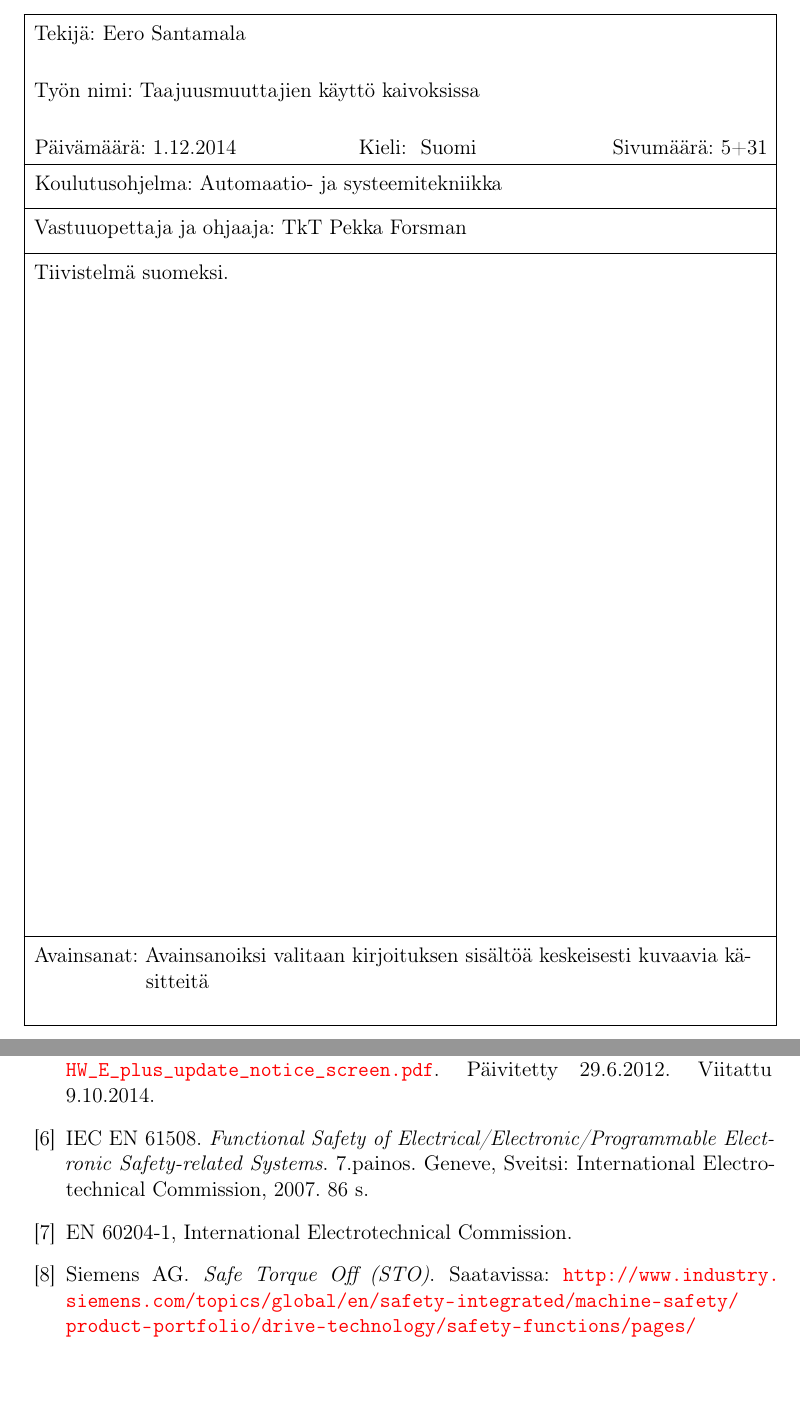
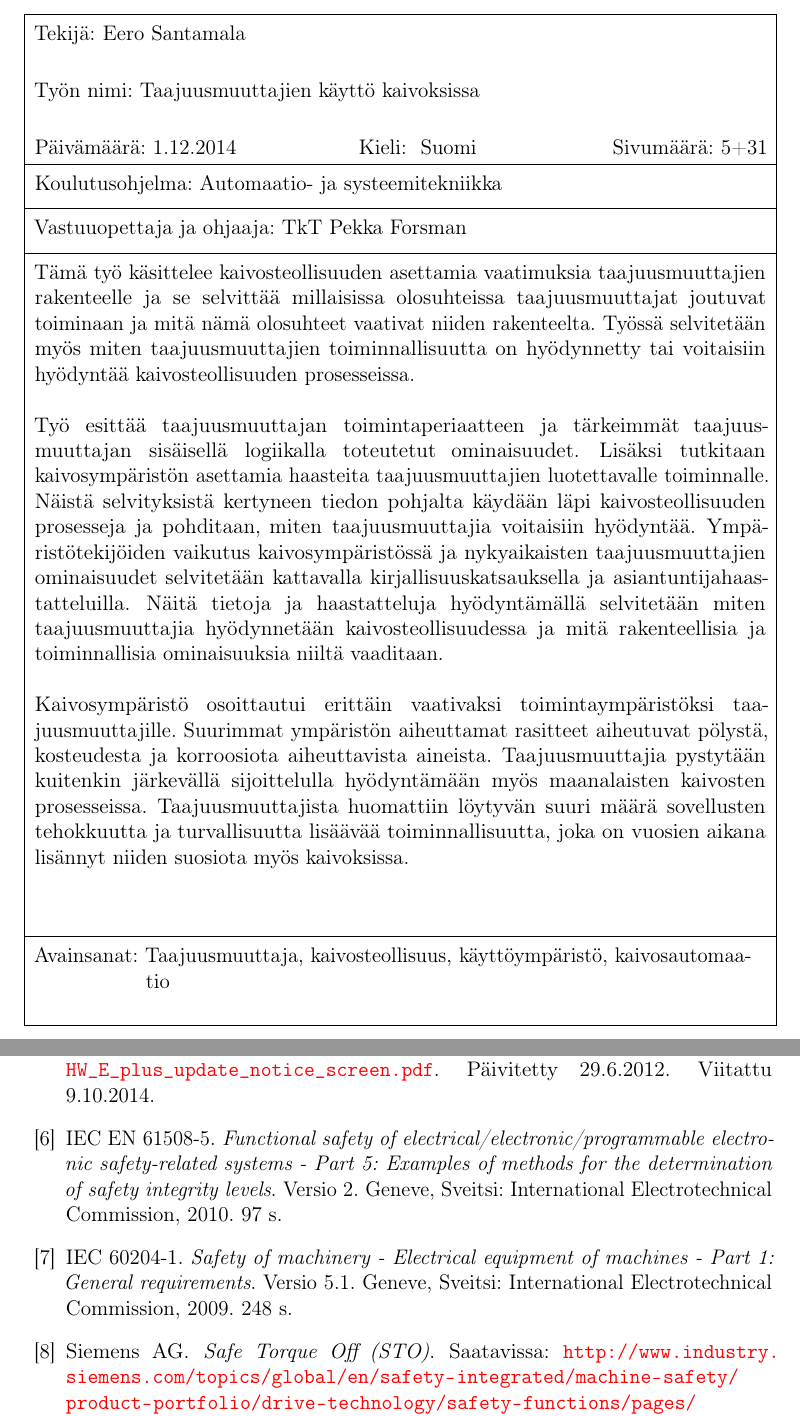
Before and after one commit to TheSantsa/Bachelors-Thesis, a LaTeX thesis (kandityo/kandi.tex): two parts of pages 2 and 33 of 36, joined at a grey line, cut so that both start at the same text, the shorter picture padded with empty space. Compiled offline with pdfLaTeX.

Commit message:
tiivistelmä tehty

```diff
--- a/kandityo/kandi.tex
+++ b/kandityo/kandi.tex
@@ -177,11 +177,15 @@
 %% niin kuin se on yllä määritelty.
 %% Tiivistelmän avainsanat
 %%
-\keywords{Avainsanoiksi valitaan kirjoituksen sisältöä keskeisesti kuvaavia
-käsitteitä}
+\keywords{Taajuusmuuttaja, kaivosteollisuus, käyttöympäristö, kaivosautomaatio}
 %% Tiivistelmän tekstiosa
 \begin{abstractpage}[finnish]
- Tiivistelmä suomeksi.
+Tämä työ käsittelee kaivosteollisuuden asettamia vaatimuksia taajuusmuuttajien rakenteelle ja se selvittää millaisissa olosuhteissa taajuusmuuttajat joutuvat toiminaan ja mitä nämä olosuhteet vaativat niiden rakenteelta. Työssä selvitetään myös miten taajuusmuuttajien toiminnallisuutta on hyödynnetty tai voitaisiin hyödyntää kaivosteollisuuden prosesseissa.
+\\\\
+Työ esittää taajuusmuuttajan toimintaperiaatteen ja tärkeimmät taajuusmuuttajan sisäisellä logiikalla toteutetut ominaisuudet. Lisäksi tutkitaan kaivosympäristön asettamia haasteita taajuusmuuttajien luotettavalle toiminnalle. Näistä selvityksistä kertyneen tiedon pohjalta käydään läpi kaivosteollisuuden prosesseja ja pohditaan, miten taajuusmuuttajia voitaisiin hyödyntää. Ympäristötekijöiden vaikutus kaivosympäristössä ja nykyaikaisten taajuusmuuttajien ominaisuudet selvitetään kattavalla kirjallisuuskatsauksella ja asiantuntijahaastatteluilla. Näitä tietoja ja haastatteluja hyödyntämällä selvitetään miten taajuusmuuttajia hyödynnetään kaivosteollisuudessa ja mitä rakenteellisia ja toiminnallisia ominaisuuksia niiltä vaaditaan.
+\\\\
+Kaivosympäristö osoittautui erittäin vaativaksi toimintaympäristöksi taajuusmuuttajille. Suurimmat ympäristön aiheuttamat rasitteet aiheutuvat pölystä, kosteudesta ja korroosiota aiheuttavista aineista. Taajuusmuuttajia pystytään kuitenkin järkevällä sijoittelulla hyödyntämään myös maanalaisten kaivosten prosesseissa. Taajuusmuuttajista huomattiin löytyvän suuri määrä sovellusten tehokkuutta ja turvallisuutta lisäävää toiminnallisuutta, joka on vuosien aikana lisännyt niiden suosiota myös kaivoksissa.
+
 \end{abstractpage}
 
 %% Pakotetaan uusi sivu varmuuden vuoksi, jotta
@@ -734,9 +737,9 @@ Kirjallisten lähteiden, haastatteluiden ja yritysvierailun perusteella on ilmei
 
 \bibitem{880hwman}ABB Oy. \textit{Laiteopas, ACS880-01-taajuusmuuttajat, versio E}. Saatavissa: \url{http://www05.abb.com/global/scot/scot201.nsf/veritydisplay/71ce8071e2a7ae2bc1257bd70046ade1/$file/FI_ACS880-01_0_55to250kW_HW_E_plus_update_notice_screen.pdf}. Päivitetty 29.6.2012. Viitattu 9.10.2014.
 
-\bibitem{IEC61508}IEC EN 61508. \textit{Functional Safety of Electrical/Electronic/Programmable Electronic Safety-related Systems}. 7.painos. Geneve, Sveitsi: International Electrotechnical Commission, 2007. 86 s.
+\bibitem{IEC61508}IEC EN 61508-5. \textit{Functional safety of electrical/electronic/programmable electronic safety-related systems - Part 5: Examples of methods for the determination of safety integrity levels}. Versio 2. Geneve, Sveitsi: International Electrotechnical Commission, 2010. 97 s.
 
-\bibitem{EN60204-1}EN 60204-1, International Electrotechnical Commission.
+\bibitem{IEC60204-1}IEC 60204-1. \textit{Safety of machinery - Electrical equipment of machines - Part 1: General requirements}. Versio 5.1. Geneve, Sveitsi: International Electrotechnical Commission, 2009. 248 s.
 
 \bibitem{STOkuva}Siemens AG. \textit{Safe Torque Off (STO)}. Saatavissa: \url{http://www.industry.siemens.com/topics/global/en/safety-integrated/machine-safety/product-portfolio/drive-technology/safety-functions/pages/safe-torque-off.aspx}. Päivitetty 10.3.2014. Viitattu 27.10.2014.
 
```
Also changed, not shown: kandityo/kandi.tex (21 more changed lines), 6 other files.
